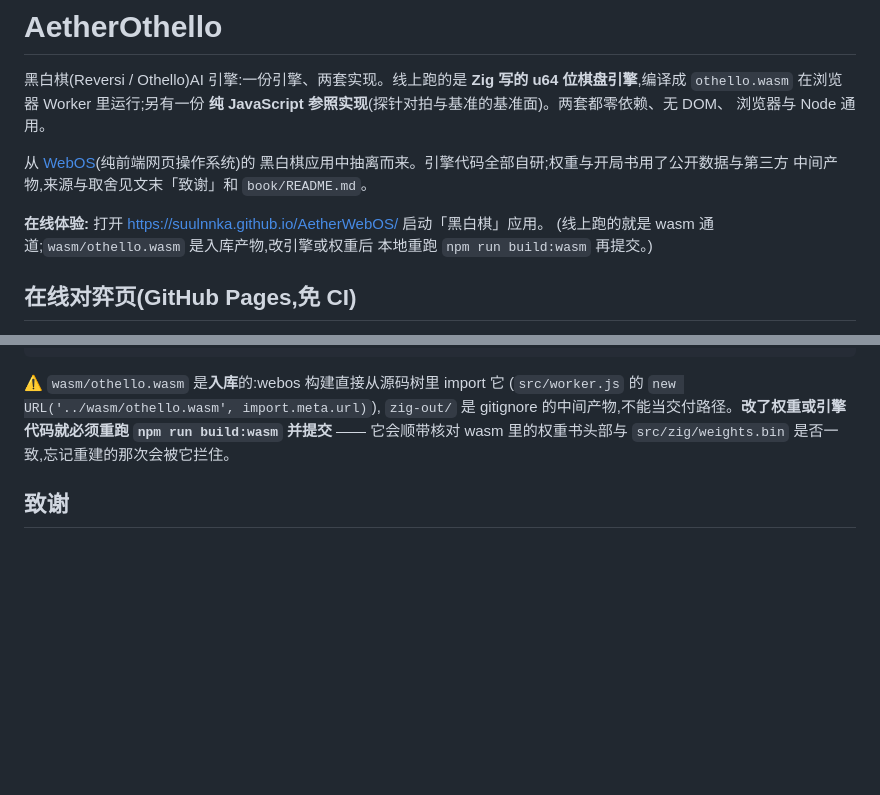
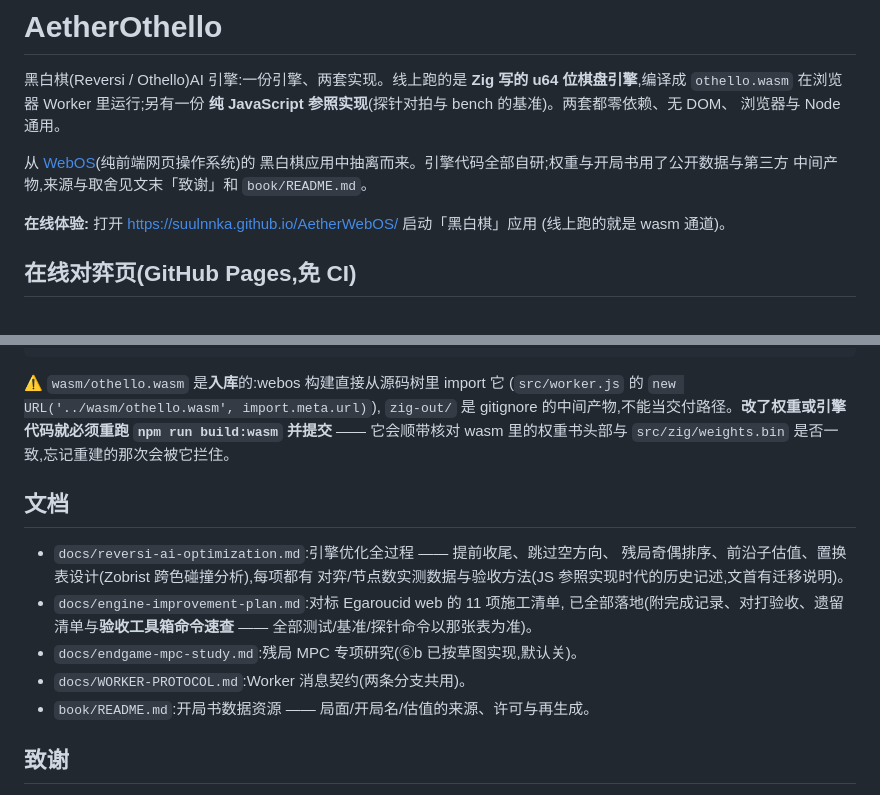
Before and after one commit to suulnnka/AetherOthello, a Markdown page: README.md, 2 parts joined by grey strips. GitHub-like rendering; blank space fills up the shorter version.

```diff
--- a/README.md
+++ b/README.md
@@ -2,16 +2,15 @@
 
 黑白棋(Reversi / Othello)AI 引擎:一份引擎、两套实现。线上跑的是 **Zig 写的
 u64 位棋盘引擎**,编译成 `othello.wasm` 在浏览器 Worker 里运行;另有一份
-**纯 JavaScript 参照实现**(探针对拍与基准的基准面)。两套都零依赖、无 DOM、
+**纯 JavaScript 参照实现**(探针对拍与 bench 的基准)。两套都零依赖、无 DOM、
 浏览器与 Node 通用。
 
 从 [WebOS](<https://github.com/suulnnka/AetherWebOS>)(纯前端网页操作系统)的
 黑白棋应用中抽离而来。引擎代码全部自研;权重与开局书用了公开数据与第三方
 中间产物,来源与取舍见文末「致谢」和 `book/README.md`。
 
-**在线体验:** 打开 <https://suulnnka.github.io/AetherWebOS/> 启动「黑白棋」应用。
-(线上跑的就是 wasm 通道;`wasm/othello.wasm` 是入库产物,改引擎或权重后
-本地重跑 `npm run build:wasm` 再提交。)
+**在线体验:** 打开 <https://suulnnka.github.io/AetherWebOS/> 启动「黑白棋」应用
+(线上跑的就是 wasm 通道)。
 
 ## 在线对弈页(GitHub Pages,免 CI)
 
@@ -170,6 +100,18 @@ node tools/probe-exact.mjs       # 残局精确解:与 JS 参照实现逐局面
 `npm run build:wasm` 并提交** —— 它会顺带核对 wasm 里的权重书头部与
 `src/zig/weights.bin` 是否一致,忘记重建的那次会被它拦住。
 
+## 文档
+
+- `docs/reversi-ai-optimization.md`:引擎优化全过程 —— 提前收尾、跳过空方向、
+  残局奇偶排序、前沿子估值、置换表设计(Zobrist 跨色碰撞分析),每项都有
+  对弈/节点数实测数据与验收方法(JS 参照实现时代的历史记述,文首有迁移说明)。
+- `docs/engine-improvement-plan.md`:对标 Egaroucid web 的 11 项施工清单,
+  已全部落地(附完成记录、对打验收、遗留清单与**验收工具箱命令速查** ——
+  全部测试/基准/探针命令以那张表为准)。
+- `docs/endgame-mpc-study.md`:残局 MPC 专项研究(⑥b 已按草图实现,默认关)。
+- `docs/WORKER-PROTOCOL.md`:Worker 消息契约(两条分支共用)。
+- `book/README.md`:开局书数据资源 —— 局面/开局名/估值的来源、许可与再生成。
+
 ## 致谢
 
 - **权重训练数据**:当前权重书使用 **Egaroucid**(作者:Takuto Yamana)公开的
```
Also changed, not shown: other parts of README.md (+13 -82 lines).
